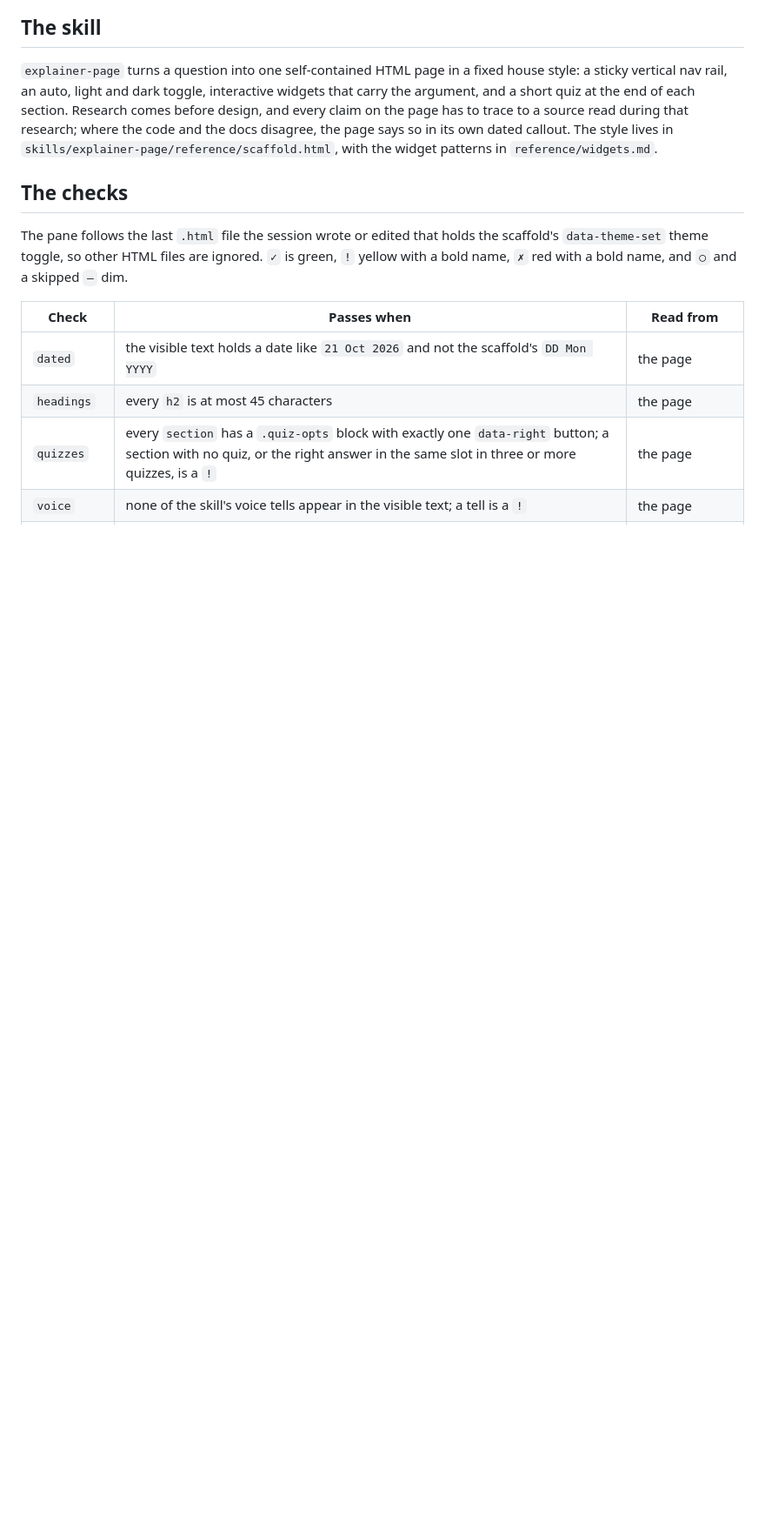
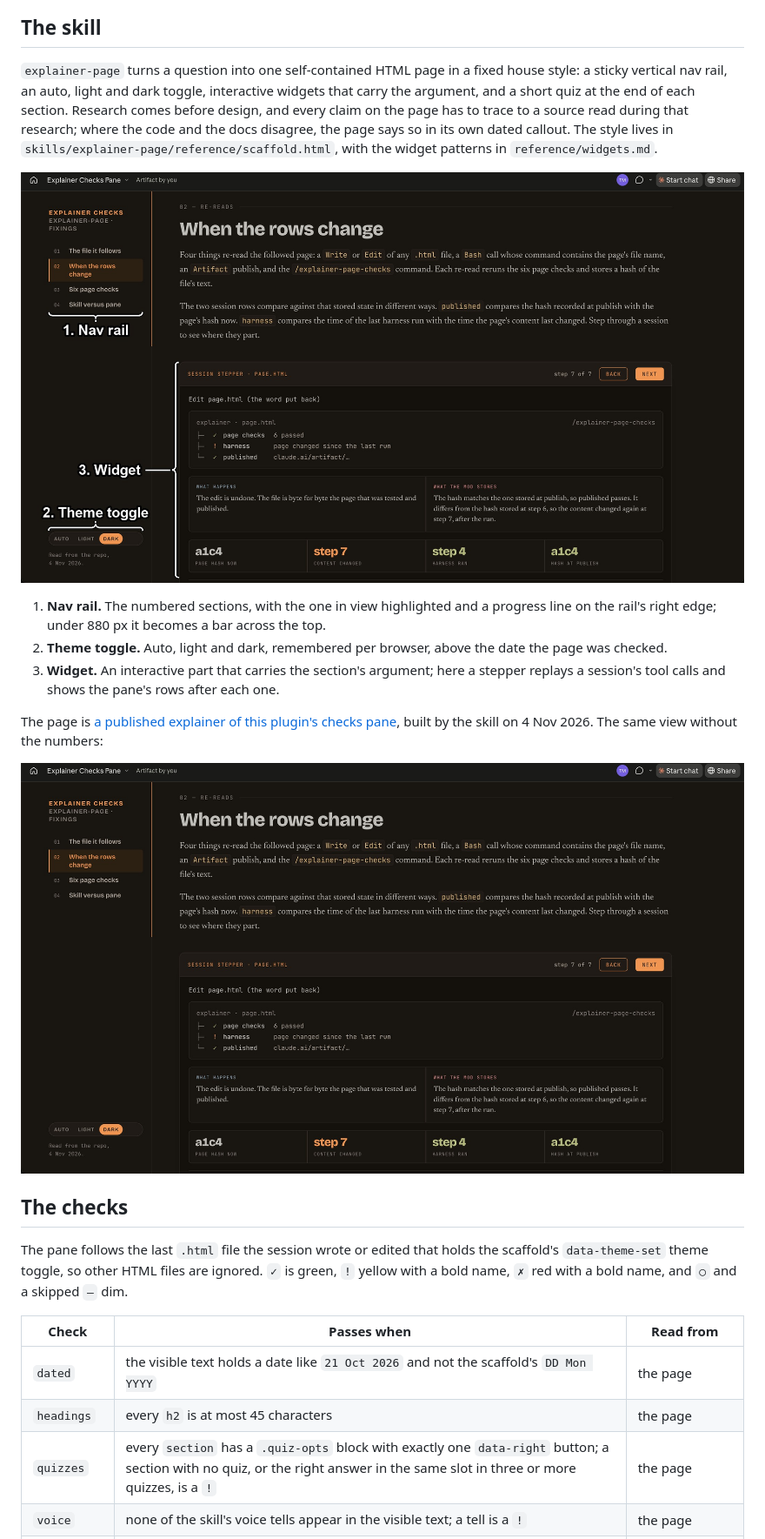
Before and after one commit to Graphight/fixings, a Markdown page: plugins/explainer-page/README.md, the part around the change. Shown at 87% size. Drawn GitHub-style; pictures changed too: docs/screenshots/explainer-page-skill-annotated.jpg (added), docs/screenshots/explainer-page-skill.jpg (added); blank space fills up the shorter version.

Commit message:
docs: show the explainer-page house style in the README

```diff
--- a/plugins/explainer-page/README.md
+++ b/plugins/explainer-page/README.md
@@ -27,6 +27,20 @@ The same pane without the numbers:
 `explainer-page` turns a question into one self-contained HTML page in a fixed house style: a sticky vertical nav rail, an auto, light and dark toggle, interactive widgets that carry the argument, and a short quiz at the end of each section.
 Research comes before design, and every claim on the page has to trace to a source read during that research; where the code and the docs disagree, the page says so in its own dated callout.
 The style lives in `skills/explainer-page/reference/scaffold.html`, with the widget patterns in `reference/widgets.md`.
+
+![A page the skill built, in dark mode, with its house-style parts numbered](../../docs/screenshots/explainer-page-skill-annotated.jpg)
+
+1. **Nav rail.**
+   The numbered sections, with the one in view highlighted and a progress line on the rail's right edge; under 880 px it becomes a bar across the top.
+2. **Theme toggle.**
+   Auto, light and dark, remembered per browser, above the date the page was checked.
+3. **Widget.**
+   An interactive part that carries the section's argument; here a stepper replays a session's tool calls and shows the pane's rows after each one.
+
+The page is [a published explainer of this plugin's checks pane](https://claude.ai/artifact/GogCX93SYxyWev5VFS8xCe), built by the skill on 4 Nov 2026.
+The same view without the numbers:
+
+![A page the skill built, in dark mode](../../docs/screenshots/explainer-page-skill.jpg)
 
 ## The checks
 
```
